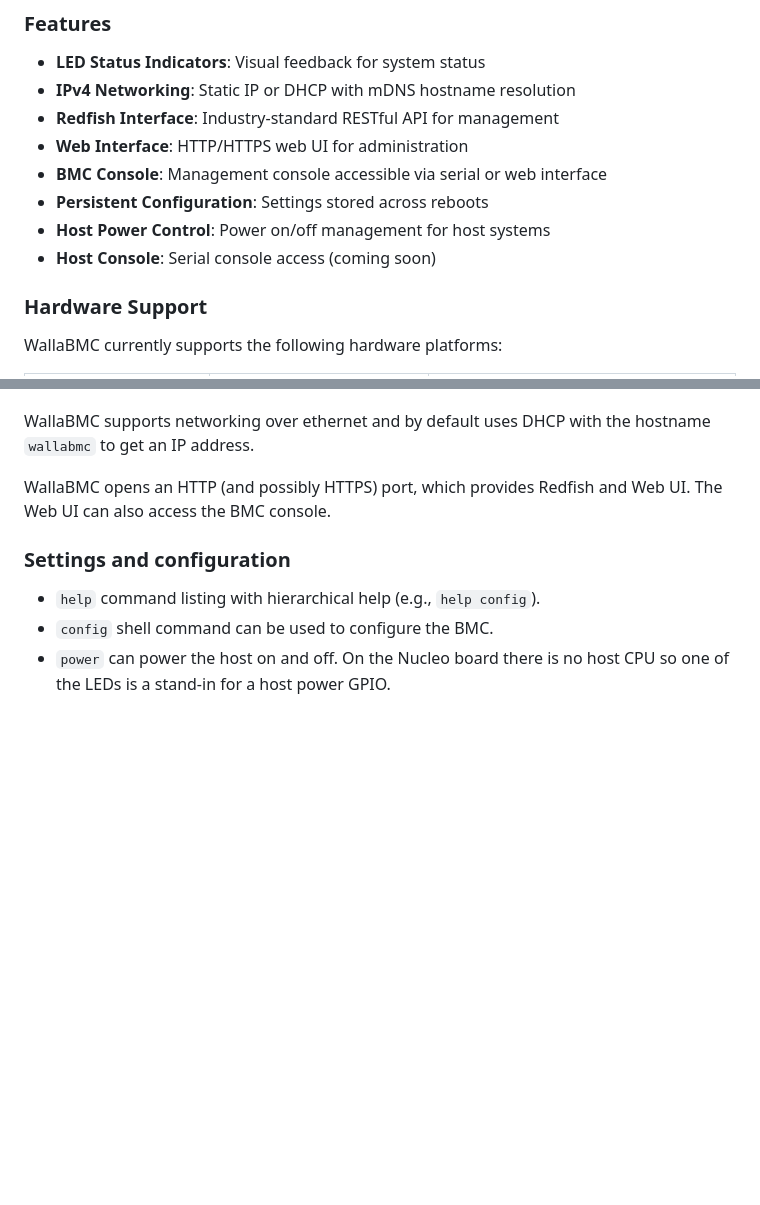
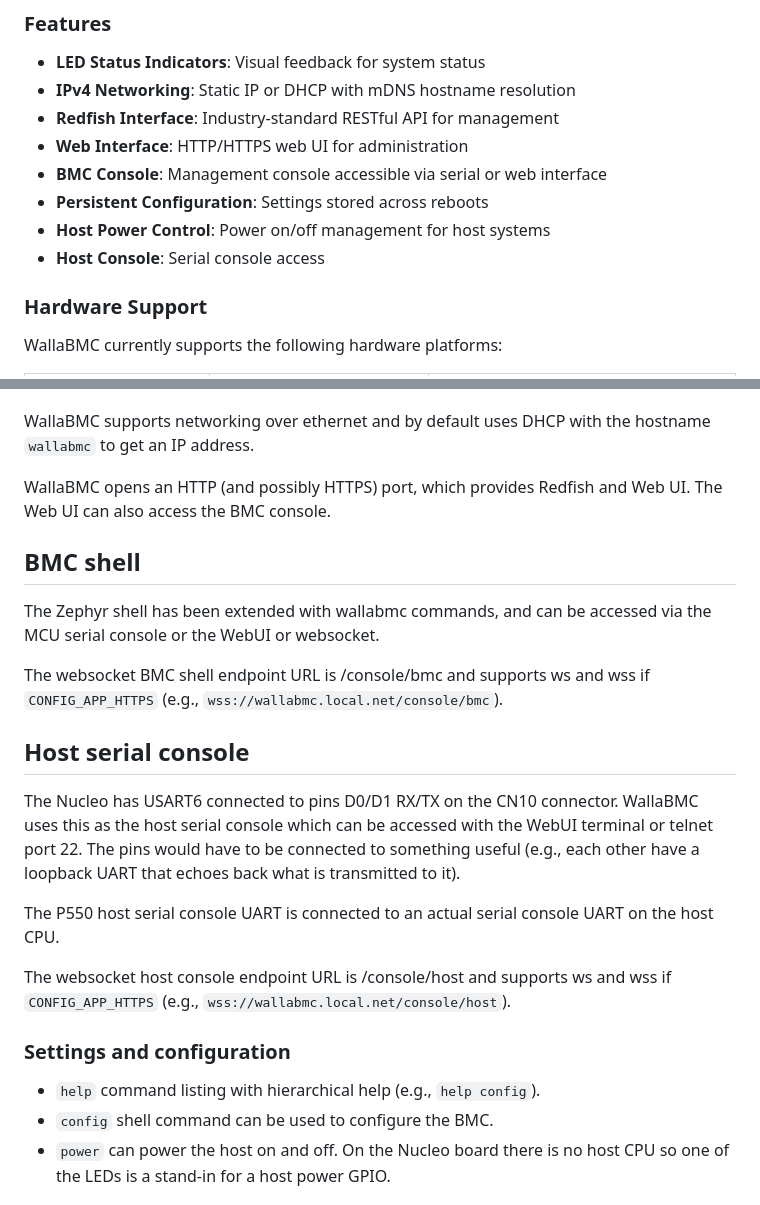
Before and after one commit to tenstorrent/wallabmc, a Markdown page: README.md, 2 parts joined by grey strips. Rendered like a GitHub page; blank space fills up the shorter version.

Commit message:
README: Update host console documentation
The host console is now supported on the P550 and the Nucleo. Update
documentation.

Signed-off-by: Nicholas Piggin <npiggin@gmail.com>

```diff
--- a/README.md
+++ b/README.md
@@ -17,7 +17,7 @@ WallaBMC is designed for embedded systems requiring BMC capabilities without the
 * **BMC Console**: Management console accessible via serial or web interface
 * **Persistent Configuration**: Settings stored across reboots
 * **Host Power Control**: Power on/off management for host systems
-* **Host Console**: Serial console access (coming soon)
+* **Host Console**: Serial console access
 
 ### Hardware Support
 
@@ -123,6 +123,28 @@ hostname ``wallabmc`` to get an IP address.
 WallaBMC opens an HTTP (and possibly HTTPS) port, which provides Redfish and
 Web UI. The Web UI can also access the BMC console.
 
+## BMC shell
+
+The Zephyr shell has been extended with wallabmc commands, and can be accessed
+via the MCU serial console or the WebUI or websocket.
+
+The websocket BMC shell endpoint URL is /console/bmc and supports ws and
+wss if ``CONFIG_APP_HTTPS`` (e.g., ``wss://wallabmc.local.net/console/bmc``).
+
+## Host serial console
+
+The Nucleo has USART6 connected to pins D0/D1 RX/TX on the CN10 connector.
+WallaBMC uses this as the host serial console which can be accessed with
+the WebUI terminal or telnet port 22. The pins would have to be connected
+to something useful (e.g., each other have a loopback UART that echoes back
+what is transmitted to it).
+
+The P550 host serial console UART is connected to an actual serial console
+UART on the host CPU.
+
+The websocket host console endpoint URL is /console/host and supports ws and
+wss if ``CONFIG_APP_HTTPS`` (e.g., ``wss://wallabmc.local.net/console/host``).
+
 ### Settings and configuration
 
 * ``help`` command listing with hierarchical help (e.g., ``help config``).
```
